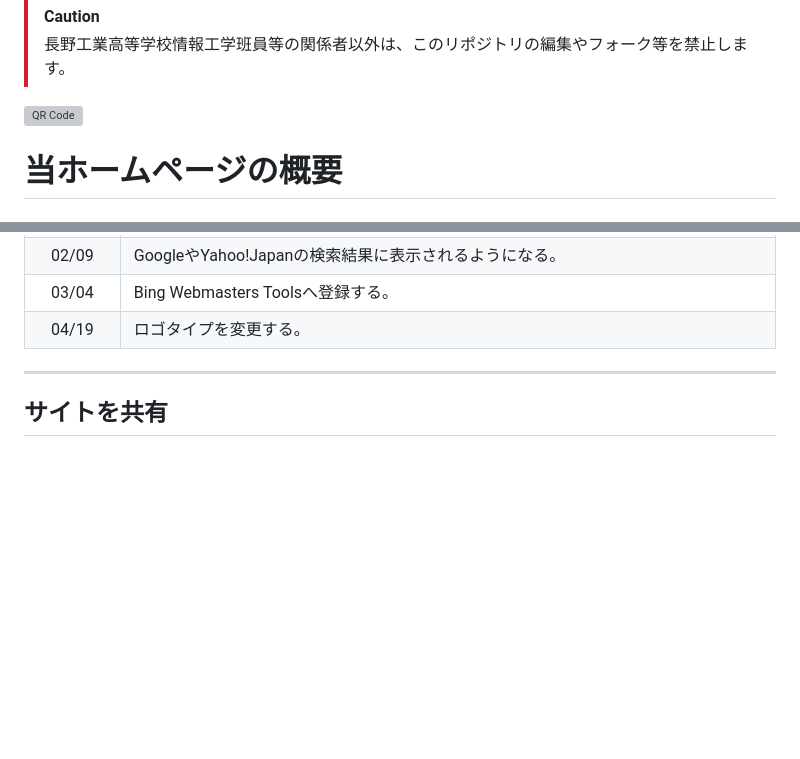
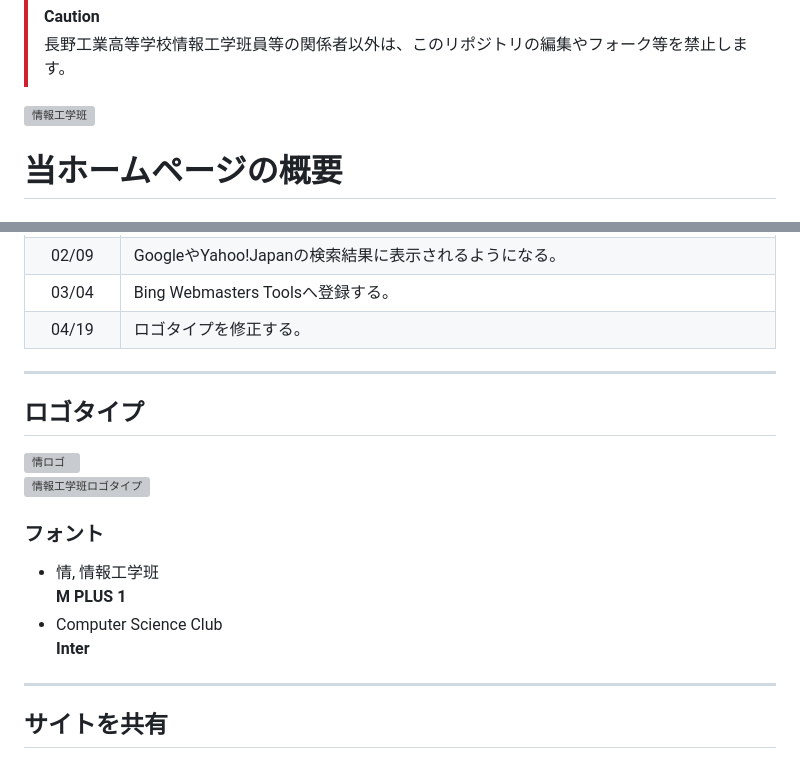
Before and after one commit to chokojohohan/chokojohohan.github.io, a Markdown page: README.md, 2 parts joined by grey strips. GitHub-like rendering; blank space fills up the shorter version; grey boxes are pictures that could not be loaded.

```diff
--- a/README.md
+++ b/README.md
@@ -8,7 +8,7 @@
 > [!CAUTION]
 > 長野工業高等学校情報工学班員等の関係者以外は、このリポジトリの編集やフォーク等を禁止します。
 
-<img src="https://chokojohohan.github.io/logo_w.svg" alt="QR Code" width="25%" height="auto" style="display:block;margin:0 auto;margin-bottom:20px">
+<img src="https://chokojohohan.github.io/logo_w.svg" alt="情報工学班" width="25%" height="auto" style="display:block;margin:0 auto;margin-bottom:20px">
 
 # 当ホームページの概要
 ## 現在の状況
@@ -61,9 +61,18 @@
 |<nobr>02/08</nobr>|旧ホームページのソースコードに新ホームページへリダイレクトするコードを追加する。<br>検索結果に表示されるように`noindex`を解除する。<br>Google Search Consoleへ登録する。<br>Page Speed Insightsで判明したパフォーマンスの問題への対応(画像を全てWebPに変換する等)を行う。|
 |<nobr>02/09</nobr>|GoogleやYahoo!Japanの検索結果に表示されるようになる。|
 |<nobr>03/04</nobr>|Bing Webmasters Toolsへ登録する。|
-|<nobr>04/19</nobr>|ロゴタイプを変更する。|
+|<nobr>04/19</nobr>|ロゴタイプを修正する。|
 
 <!-- `googlee4e556c33a659257.html`はGoogle Search Consoleの所有確認用なので削除しないこと。 --->
+---
+## ロゴタイプ
+  <img src="https://chokojohohan.github.io/joulogo_b.svg" alt="情ロゴ" width="6%" height="auto"><br>
+  <img src="https://chokojohohan.github.io/logo_w.svg" alt="情報工学班ロゴタイプ" width="25%" height="auto"><br>
+### フォント
+- 情, 情報工学班<br>
+  **M PLUS 1**
+- Computer Science Club<Br>
+  **Inter**
 
 ---
 ## サイトを共有
```
